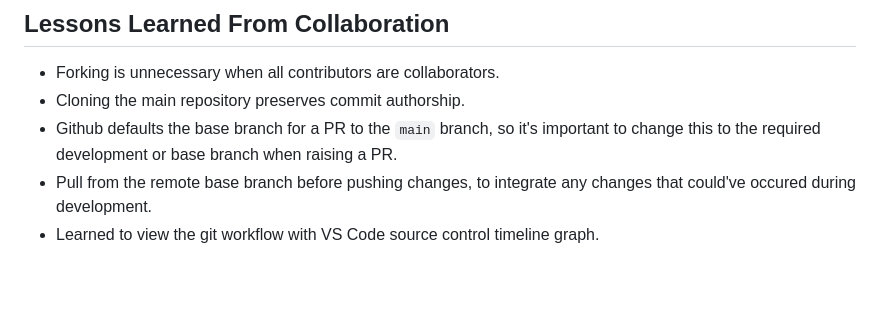
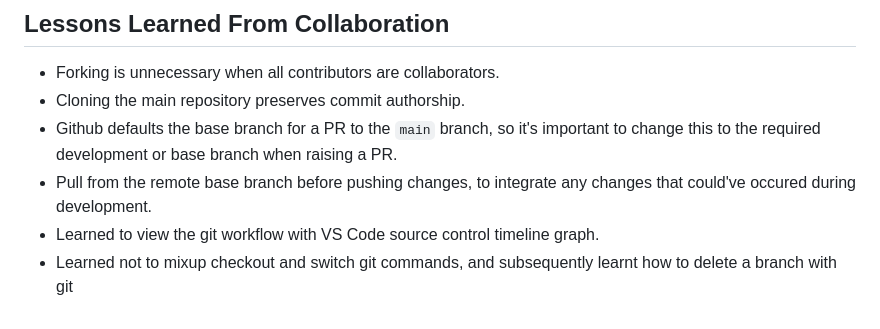
Before and after one commit to Yourgotopyromaniac/movie-collection, a Markdown page: README.md, the part around the change. GitHub-like rendering; blank space fills up the shorter version.

Commit message:
docs: added entry for lessons learned

```diff
--- a/README.md
+++ b/README.md
@@ -109,3 +109,4 @@ npx serve
 - Github defaults the base branch for a PR to the `main` branch, so it's important to change this to the required development or base branch when raising a PR.
 - Pull from the remote base branch before pushing changes, to integrate any changes that could've occured during development.
 - Learned to view the git workflow with VS Code source control timeline graph.
+- Learned not to mixup checkout and switch git commands, and subsequently learnt how to delete a branch with git
```
